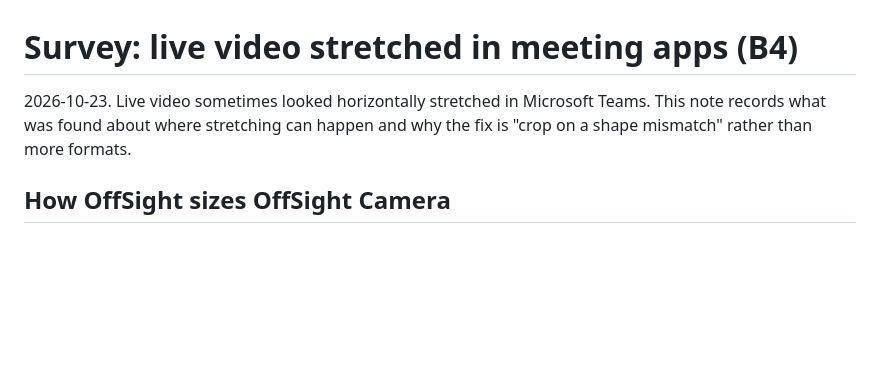
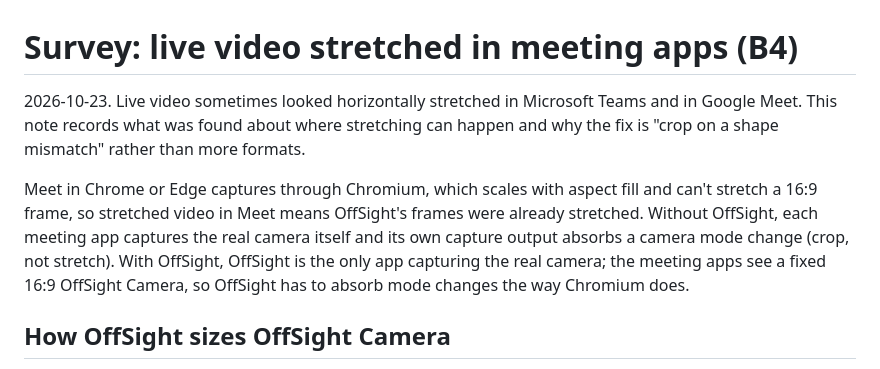
Before and after one commit to StoriInnovations/OffSight, a Markdown page: docs/spikes/aspect-ratio-survey.md, the part around the change. Drawn GitHub-style; blank space fills up the shorter version.

Commit message:
B4: Google Meet shows the stretch too, so the cause is upstream of the apps
Co-Authored-By: Claude Opus 5.5 <noreply@anthropic.com>
Claude-Session: https://claude.ai/code/session_013y8R9m8BE8WWS3TCm7mr7R

```diff
--- a/docs/spikes/aspect-ratio-survey.md
+++ b/docs/spikes/aspect-ratio-survey.md
@@ -1,8 +1,15 @@
 # Survey: live video stretched in meeting apps (B4)
 
-2026-10-23. Live video sometimes looked horizontally stretched in Microsoft Teams. This note
-records what was found about where stretching can happen and why the fix is "crop on a shape
-mismatch" rather than more formats.
+2026-10-23. Live video sometimes looked horizontally stretched in Microsoft Teams and in Google
+Meet. This note records what was found about where stretching can happen and why the fix is
+"crop on a shape mismatch" rather than more formats.
+
+Meet in Chrome or Edge captures through Chromium, which scales with aspect fill and can't stretch
+a 16:9 frame, so stretched video in Meet means OffSight's frames were already stretched. Without
+OffSight, each meeting app captures the real camera itself and its own capture output absorbs a
+camera mode change (crop, not stretch). With OffSight, OffSight is the only app capturing the
+real camera; the meeting apps see a fixed 16:9 OffSight Camera, so OffSight has to absorb mode
+changes the way Chromium does.
 
 ## How OffSight sizes OffSight Camera
 
```
Also changed, not shown: docs/04-backlog.md (+1 -1 lines).
